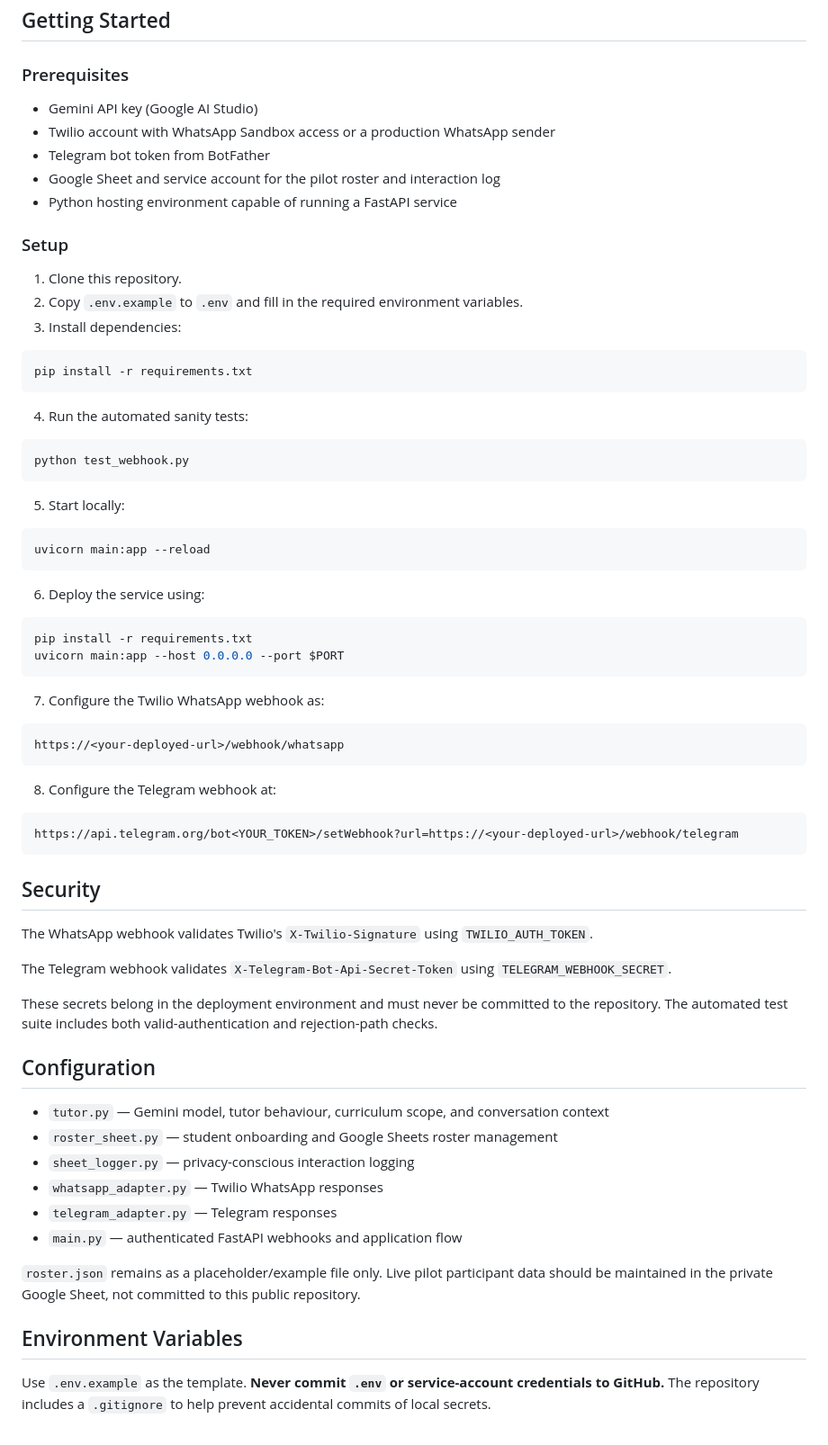
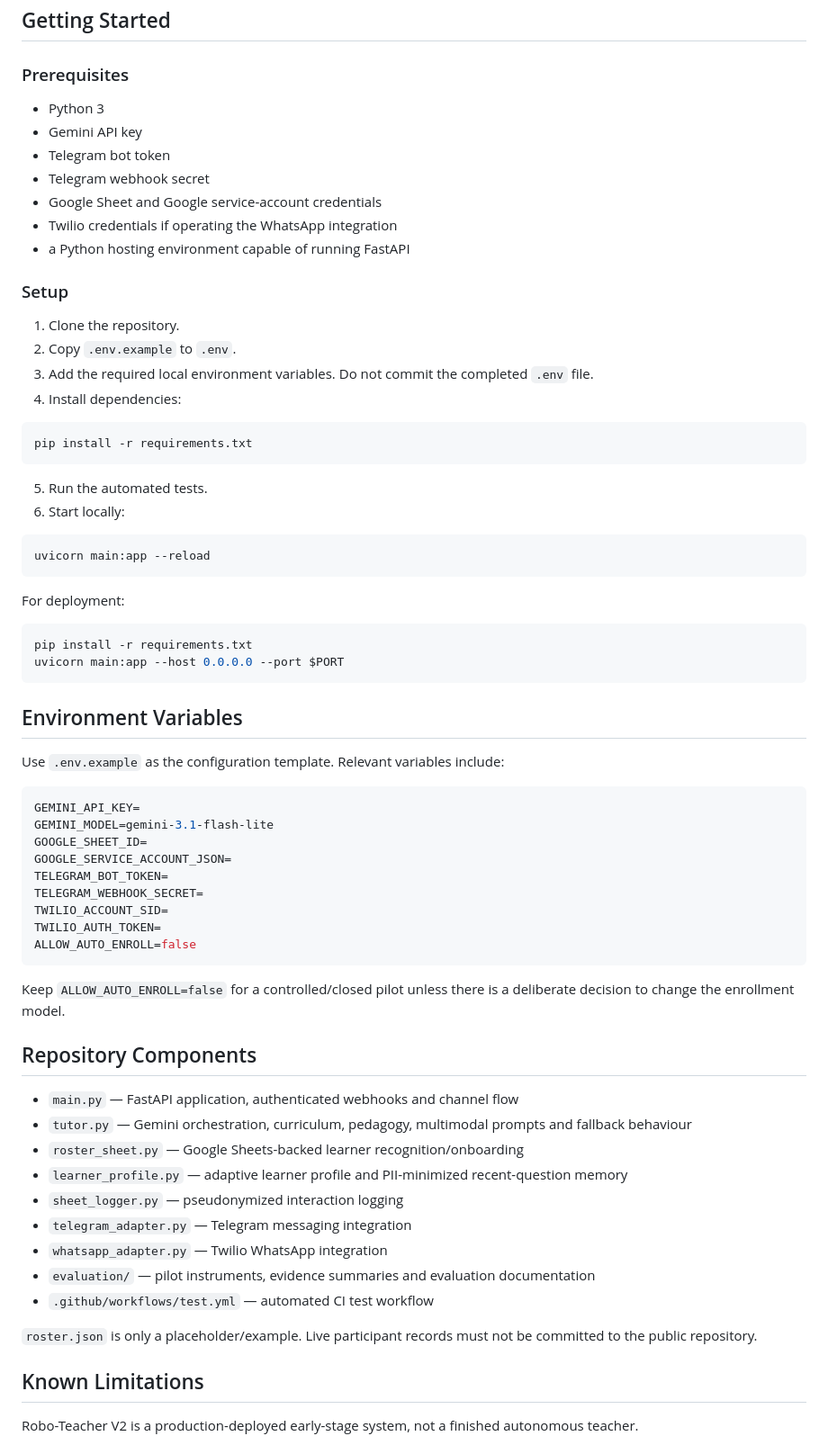
Before and after one commit to stephenrabbi/robo-teacher-pilot, a Markdown page: README.md, the part around one of its changes. Shown at 90% size. Rendered like a GitHub page.

Commit message:
Update README for Robo-Teacher V2 production release

````diff
--- a/README.md
+++ b/README.md
@@ -92,73 +216,72 @@ Student-level results and contact identifiers remain in private pilot records an
 
 ### Prerequisites
 
-- Gemini API key (Google AI Studio)
-- Twilio account with WhatsApp Sandbox access or a production WhatsApp sender
-- Telegram bot token from BotFather
-- Google Sheet and service account for the pilot roster and interaction log
-- Python hosting environment capable of running a FastAPI service
+- Python 3
+- Gemini API key
+- Telegram bot token
+- Telegram webhook secret
+- Google Sheet and Google service-account credentials
+- Twilio credentials if operating the WhatsApp integration
+- a Python hosting environment capable of running FastAPI
 
 ### Setup
 
-1. Clone this repository.
-2. Copy `.env.example` to `.env` and fill in the required environment variables.
-3. Install dependencies:
+1. Clone the repository.
+2. Copy `.env.example` to `.env`.
+3. Add the required local environment variables. Do not commit the completed `.env` file.
+4. Install dependencies:
 
 ```bash
 pip install -r requirements.txt
 ```
 
-4. Run the automated sanity tests:
-
-```bash
-python test_webhook.py
-```
-
-5. Start locally:
+5. Run the automated tests.
+6. Start locally:
 
 ```bash
 uvicorn main:app --reload
 ```
 
-6. Deploy the service using:
+For deployment:
 
 ```bash
 pip install -r requirements.txt
 uvicorn main:app --host 0.0.0.0 --port $PORT
 ```
 
-7. Configure the Twilio WhatsApp webhook as:
+## Environment Variables
 
-```text
-https://<your-deployed-url>/webhook/whatsapp
+Use `.env.example` as the configuration template. Relevant variables include:
+
+```env
+GEMINI_API_KEY=
+GEMINI_MODEL=gemini-3.1-flash-lite
+GOOGLE_SHEET_ID=
+GOOGLE_SERVICE_ACCOUNT_JSON=
+TELEGRAM_BOT_TOKEN=
+TELEGRAM_WEBHOOK_SECRET=
+TWILIO_ACCOUNT_SID=
+TWILIO_AUTH_TOKEN=
+ALLOW_AUTO_ENROLL=false
 ```
 
-8. Configure the Telegram webhook at:
+Keep `ALLOW_AUTO_ENROLL=false` for a controlled/closed pilot unless there is a deliberate decision to change the enrollment model.
 
-```text
-https://api.telegram.org/bot<YOUR_TOKEN>/setWebhook?url=https://<your-deployed-url>/webhook/telegram
-```
+## Repository Components
 
-## Security
+- `main.py` — FastAPI application, authenticated webhooks and channel flow
+- `tutor.py` — Gemini orchestration, curriculum, pedagogy, multimodal prompts and fallback behaviour
+- `roster_sheet.py` — Google Sheets-backed learner recognition/onboarding
+- `learner_profile.py` — adaptive learner profile and PII-minimized recent-question memory
+- `sheet_logger.py` — pseudonymized interaction logging
+- `telegram_adapter.py` — Telegram messaging integration
+- `whatsapp_adapter.py` — Twilio WhatsApp integration
+- `evaluation/` — pilot instruments, evidence summaries and evaluation documentation
+- `.github/workflows/test.yml` — automated CI test workflow
 
-The WhatsApp webhook validates Twilio's `X-Twilio-Signature` using `TWILIO_AUTH_TOKEN`.
+`roster.json` is only a placeholder/example. Live participant records must not be committed to the public repository.
 
-The Telegram webhook validates `X-Telegram-Bot-Api-Secret-Token` using `TELEGRAM_WEBHOOK_SECRET`.
+## Known Limitations
 
-These secrets belong in the deployment environment and must never be committed to the repository. The automated test suite includes both valid-authentication and rejection-path checks.
+Robo-Teacher V2 is a production-deployed early-stage system, not a finished autonomous teacher.
 
-## Configuration
-
-- `tutor.py` — Gemini model, tutor behaviour, curriculum scope, and conversation context
-- `roster_sheet.py` — student onboarding and Google Sheets roster management
-- `sheet_logger.py` — privacy-conscious interaction logging
-- `whatsapp_adapter.py` — Twilio WhatsApp responses
-- `telegram_adapter.py` — Telegram responses
-- `main.py` — authenticated FastAPI webhooks and application flow
-
-`roster.json` remains as a placeholder/example file only. Live pilot participant data should be maintained in the private Google Sheet, not committed to this public repository.
-
-## Environment Variables
-
-Use `.env.example` as the template. **Never commit `.env` or service-account credentials to GitHub.** The repository includes a `.gitignore` to help prevent accidental commits of local secrets.
-
````
Also changed, not shown: other parts of README.md (+229 -97 lines).
